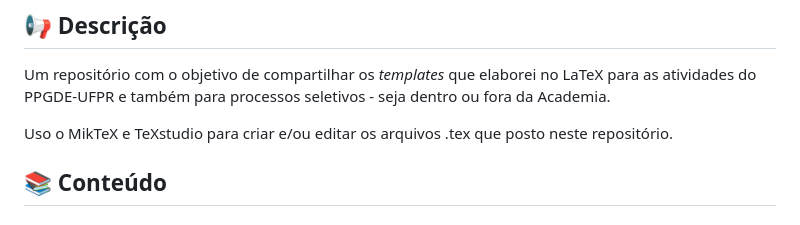
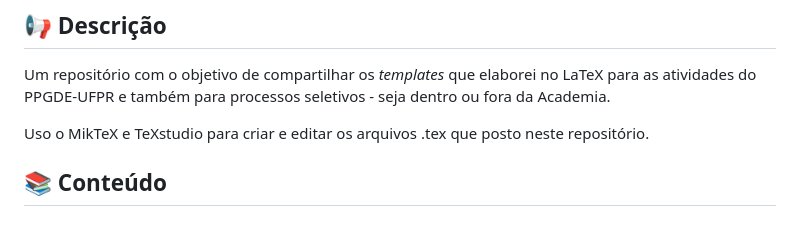
Before and after one commit to felipeduplat/TeX-repository, a Markdown page: README.md, the part around the change. Rendered like a GitHub page.

```diff
--- a/README.md
+++ b/README.md
@@ -15,7 +15,7 @@
 
 Um repositório com o objetivo de compartilhar os _templates_ que elaborei no LaTeX para as atividades do PPGDE-UFPR e também para processos seletivos - seja dentro ou fora da Academia.
 
-Uso o MikTeX e TeXstudio para criar e/ou editar os arquivos .tex que posto neste repositório.
+Uso o MikTeX e TeXstudio para criar e editar os arquivos .tex que posto neste repositório.
 
 
 
```
